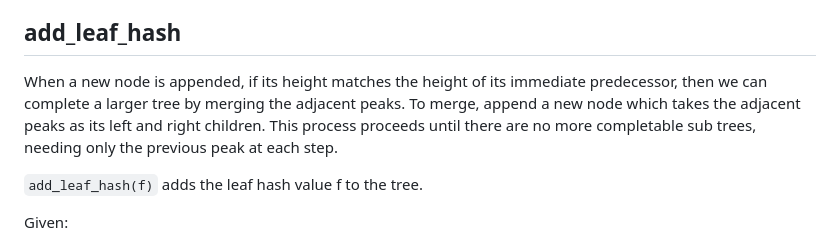
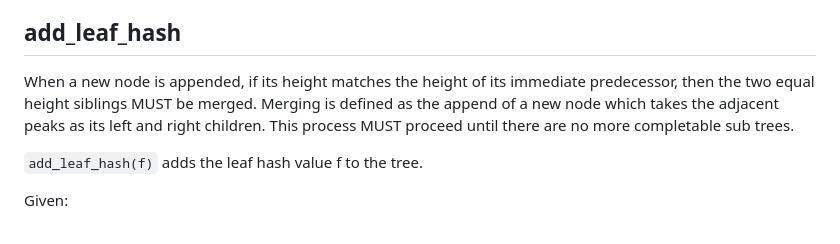
Before and after one commit to robinbryce/draft-bryce-cose-merkle-mountain-range-proofs, a Markdown page: draft-bryce-cose-merkle-mountain-range-proofs.md, the part around the change. Drawn GitHub-style.

Commit message:
tighten language for add_leaf_hash

```diff
--- a/draft-bryce-cose-merkle-mountain-range-proofs.md
+++ b/draft-bryce-cose-merkle-mountain-range-proofs.md
@@ -384,9 +384,9 @@ Implementation defined methods for interacting with storage are specified.
 
 ## add_leaf_hash
 
-When a new node is appended, if its height matches the height of its immediate predecessor, then we can complete a larger tree by merging the adjacent peaks.
-To merge, append a new node which takes the adjacent peaks as its left and right children.
-This process proceeds until there are no more completable sub trees, needing only the previous peak at each step.
+When a new node is appended, if its height matches the height of its immediate predecessor, then the two equal height siblings MUST be merged.
+Merging is defined as the append of a new node which takes the adjacent peaks as its left and right children.
+This process MUST proceed until there are no more completable sub trees.
 
 `add_leaf_hash(f)` adds the leaf hash value f to the tree.
 
```
